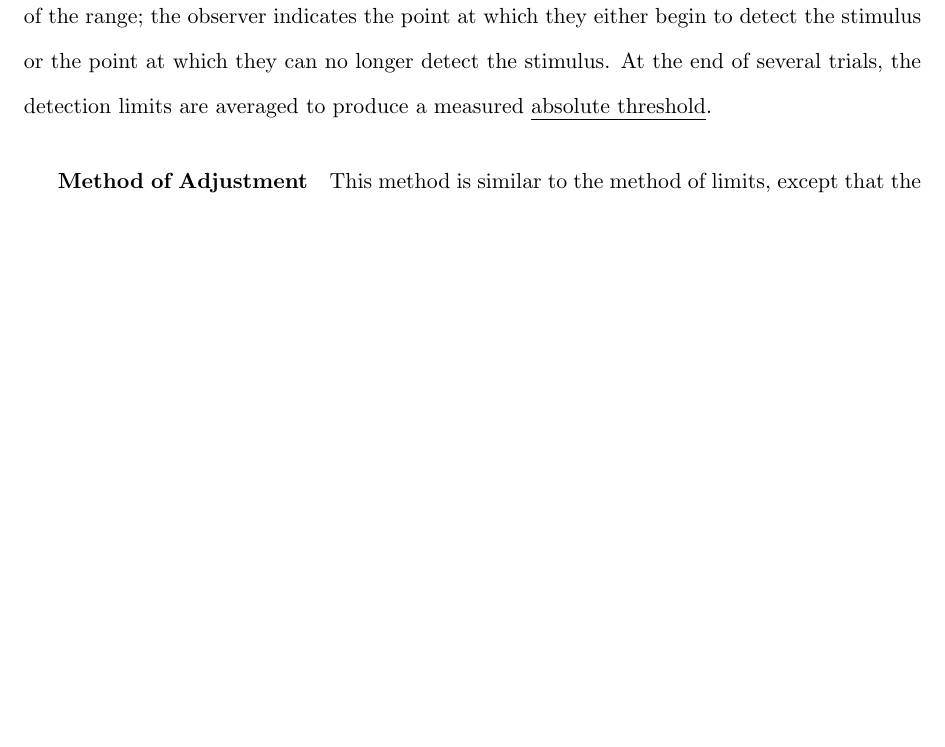
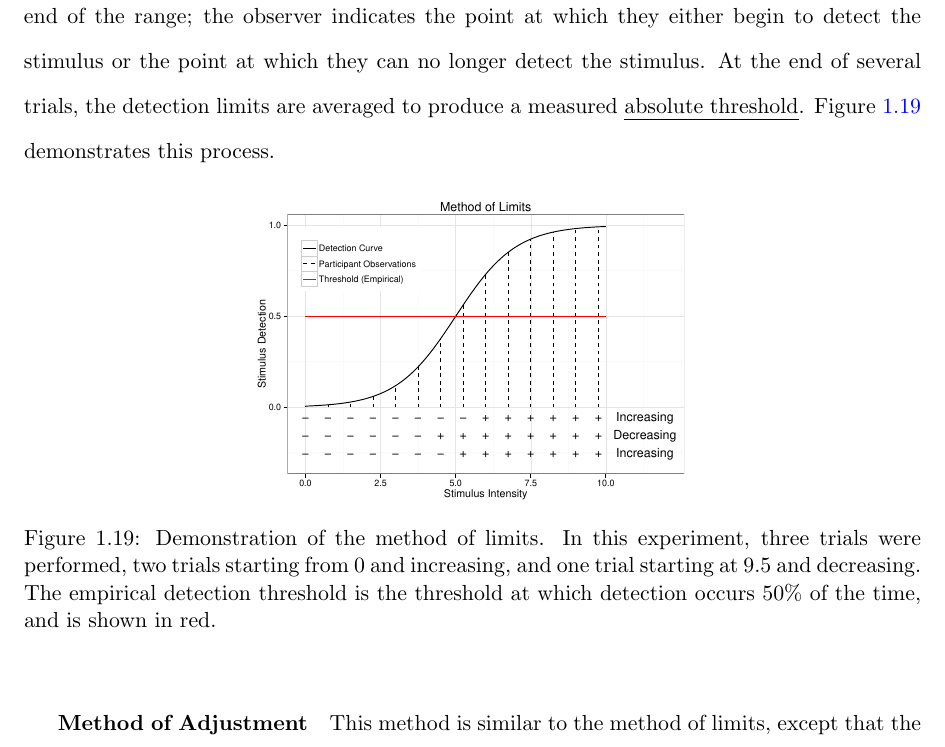
Before and after one commit to srvanderplas/Dissertation, a LaTeX thesis (thesis.tex): part of page 43 of 88, cut so that both start at the same text, the shorter picture padded with empty space. Compiled offline with pdfLaTeX.

Commit message:
Method of Limits picture

```diff
--- a/thesis.tex
+++ b/thesis.tex
@@ -620,8 +620,14 @@ Finally, complex graphs often facilitate different types of participant tasks; r
 \section{Testing Statistical Graphics}
 \subsection{Basic Psychophysics Methodology}
 Psychophysics studies are generally concerned with the ability to detect a stimulus (or a difference between two stimuli). Many classic psychophysical methods are still used in studies today (for an example, see Chapter \ref{sineillusion}). Several of these methods are mentioned here; for a more thorough review, see \citet{goldstein}.
-\paragraph{Method of Limits} The method of limits seeks to determine the level of intensity at which a stimulus is just barely detectable. A series of trials are used, with each trial starting at either the lower or upper range of intensity and incrementally moving towards the opposite end of the range; the observer indicates the point at which they either begin to detect the stimulus or the point at which they can no longer detect the stimulus. At the end of several trials, the detection limits are averaged to produce a measured \emph{absolute threshold}.
-
+\paragraph{Method of Limits} The method of limits seeks to determine the level of intensity at which a stimulus is just barely detectable. A series of trials are used, with each trial starting at either the lower or upper range of intensity and incrementally moving towards the opposite end of the range; the observer indicates the point at which they either begin to detect the stimulus or the point at which they can no longer detect the stimulus. At the end of several trials, the detection limits are averaged to produce a measured \emph{absolute threshold}. Figure \ref{fig:methodoflimits} demonstrates this process.
+
+
+
+\begin{figure}[htbp]\centering
+\includegraphics[width=.5\textwidth]{fig-methodoflimits}
+\caption[The Method of Limits]{Demonstration of the method of limits. In this experiment, three trials were performed, two trials starting from 0 and increasing, and one trial starting at 9.5 and decreasing. The empirical detection threshold is the threshold at which detection occurs 50\% of the time, and is shown in red. }\label{fig:methodoflimits}
+\end{figure}
 \paragraph{Method of Adjustment} This method is similar to the method of limits, except that the stimulus intensity is adjusted by the observer (not the experimenter) in a continuous manner until the observer can just barely detect the stimulus. This procedure may be repeated several times, with trials averaged to produce a mean value for the absolute threshold.
 
 \paragraph{Measuring the Difference Threshold} The difference threshold, discussed in section \ref{logarithmicperception}, is the smallest detectable difference between two stimuli. This threshold can be measured using either the method of limits or the method of adjustment, but instead of increasing the absolute intensity of the stimulus, two stimuli are given, one with constant intensity and one whose intensity may vary either continuously or incrementally. The participant is instructed to identify the point at which the two stimuli are indistinguishable (if the varied stimulus is approaching the constant stimulus) or the point at which the two stimuli are distinguishable (if the varied stimulus is diverging from the constant stimulus).
```
Also changed, not shown: Figure/LitReview/fig-methodoflimits.pdf (added), 1 other file.
